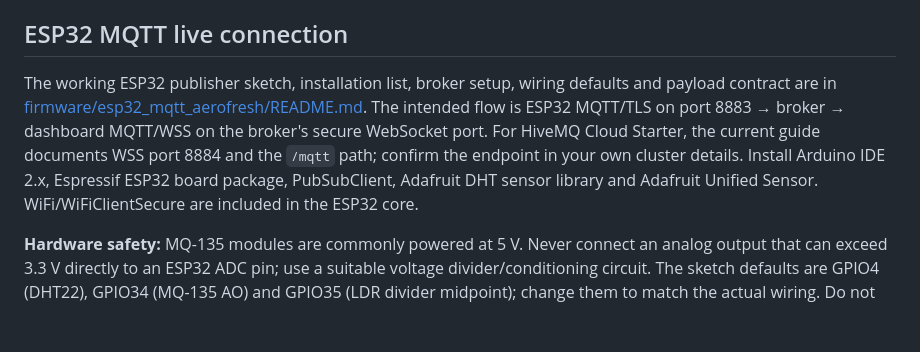
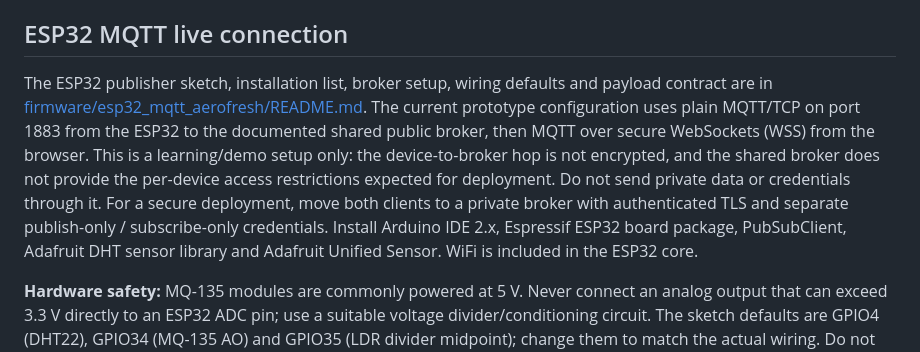
Before and after one commit to Himani-ai/AeroFresh, a Markdown page: README.md, the part around the change. Drawn GitHub-style; blank space fills up the shorter version.

Commit message:
Clarify current MQTT prototype transport and security status

```diff
--- a/README.md
+++ b/README.md
@@ -139,6 +139,6 @@ A lightweight two-track workflow is documented in [tinyml/README.md](tinyml/READ
 
 ## ESP32 MQTT live connection
 
-The working ESP32 publisher sketch, installation list, broker setup, wiring defaults and payload contract are in [firmware/esp32_mqtt_aerofresh/README.md](firmware/esp32_mqtt_aerofresh/README.md). The intended flow is ESP32 MQTT/TLS on port 8883 → broker → dashboard MQTT/WSS on the broker's secure WebSocket port. For HiveMQ Cloud Starter, the current guide documents WSS port 8884 and the `/mqtt` path; confirm the endpoint in your own cluster details. Install Arduino IDE 2.x, Espressif ESP32 board package, PubSubClient, Adafruit DHT sensor library and Adafruit Unified Sensor. WiFi/WiFiClientSecure are included in the ESP32 core.
+The ESP32 publisher sketch, installation list, broker setup, wiring defaults and payload contract are in [firmware/esp32_mqtt_aerofresh/README.md](firmware/esp32_mqtt_aerofresh/README.md). The current prototype configuration uses plain MQTT/TCP on port 1883 from the ESP32 to the documented shared public broker, then MQTT over secure WebSockets (WSS) from the browser. This is a learning/demo setup only: the device-to-broker hop is not encrypted, and the shared broker does not provide the per-device access restrictions expected for deployment. Do not send private data or credentials through it. For a secure deployment, move both clients to a private broker with authenticated TLS and separate publish-only / subscribe-only credentials. Install Arduino IDE 2.x, Espressif ESP32 board package, PubSubClient, Adafruit DHT sensor library and Adafruit Unified Sensor. WiFi is included in the ESP32 core.
 
 **Hardware safety:** MQ-135 modules are commonly powered at 5 V. Never connect an analog output that can exceed 3.3 V directly to an ESP32 ADC pin; use a suitable voltage divider/conditioning circuit. The sketch defaults are GPIO4 (DHT22), GPIO34 (MQ-135 AO) and GPIO35 (LDR divider midpoint); change them to match the actual wiring. Do not commit `secrets.h` or broker credentials.
```
